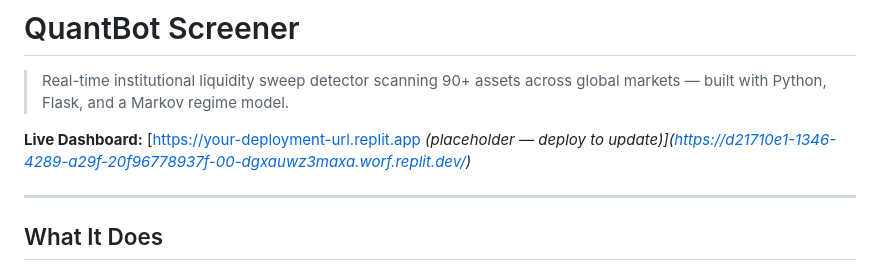
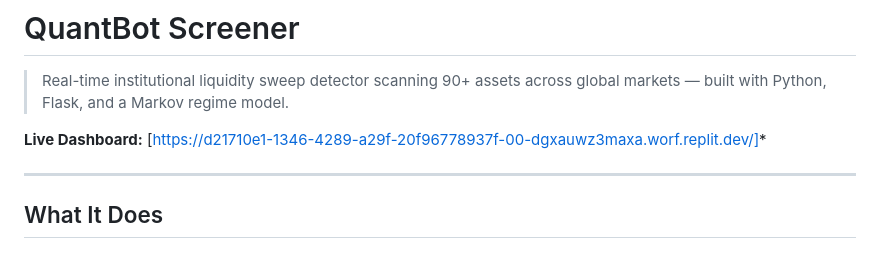
Before and after one commit to stackdat26/trading-screener, a Markdown page: README.md, the part around the change. Drawn GitHub-style.

Commit message:
Fix live dashboard link in README
Updated the live dashboard link to the actual deployment URL.

```diff
--- a/README.md
+++ b/README.md
@@ -2,7 +2,7 @@
 
 > Real-time institutional liquidity sweep detector scanning 90+ assets across global markets — built with Python, Flask, and a Markov regime model.
 
-**Live Dashboard:** [[https://your-deployment-url.replit.app](https://your-deployment-url.replit.app) *(placeholder — deploy to update)](https://d21710e1-1346-4289-a29f-20f96778937f-00-dgxauwz3maxa.worf.replit.dev/)*
+**Live Dashboard:** [https://d21710e1-1346-4289-a29f-20f96778937f-00-dgxauwz3maxa.worf.replit.dev/]*
 
 ---
 
```
